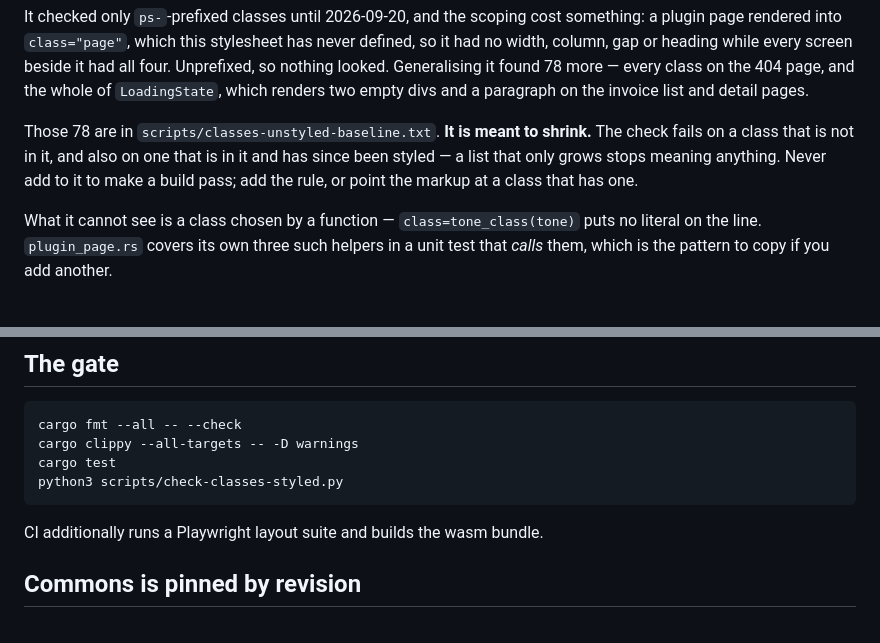
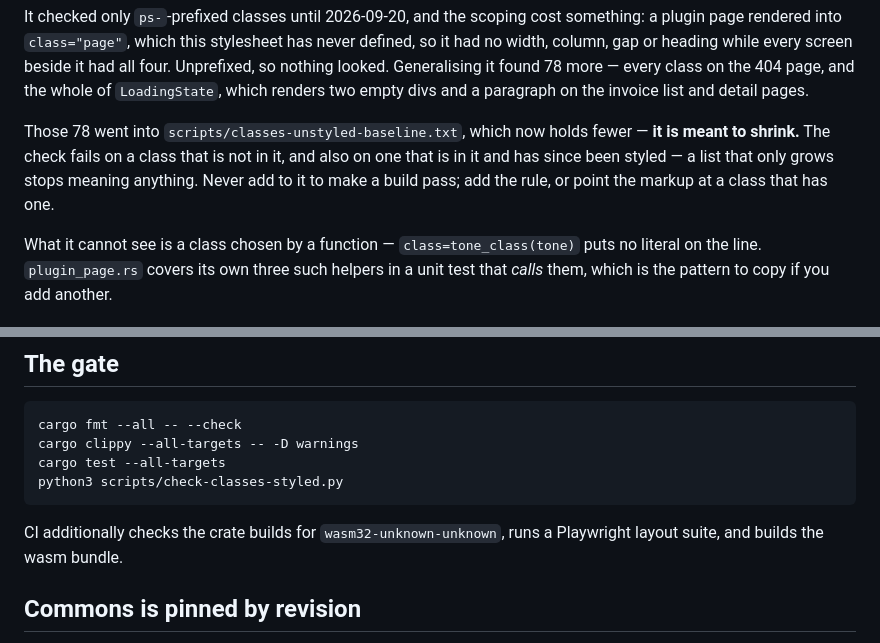
Before and after one commit to randomcash/payserver-client, a Markdown page: CLAUDE.md, 2 parts joined by grey strips. GitHub-like rendering.

Commit message:
docs: fix two small CLAUDE.md drifts (#56)
- Gate command said `cargo test`; CI actually runs `cargo test
  --all-targets` (.github/workflows/ci.yml). Also noted the
  wasm32-unknown-unknown build-check CI step, which "builds the wasm
  bundle" didn't quite cover (that's the separate trunk build).
- The unstyled-class baseline was described as holding 78 entries, a
  number frozen from when the check was generalised. It is meant to
  shrink and currently holds 72 — reworded to stop citing a count that
  drifts every time someone fixes one.

Everything else in this repo's README.md and CLAUDE.md was checked
against current source (Trunk.toml, src/telemetry, scripts/commons.sh's
four subcommands, the cosign identity regex against
.github/workflows/ci.yml's actual path) and found accurate — this is the
freshest of the four repos in the documentation-drift ticket, and it
showed only these two small drifts rather than the wholesale rot in the
other three.

Co-authored-by: Claude Sonnet 5 <noreply@anthropic.com>

````diff
--- a/CLAUDE.md
+++ b/CLAUDE.md
@@ -50,11 +50,11 @@ beside it had all four. Unprefixed, so nothing looked. Generalising it found 78
 more — every class on the 404 page, and the whole of `LoadingState`, which
 renders two empty divs and a paragraph on the invoice list and detail pages.
 
-Those 78 are in `scripts/classes-unstyled-baseline.txt`. **It is meant to
-shrink.** The check fails on a class that is not in it, and also on one that is
-in it and has since been styled — a list that only grows stops meaning anything.
-Never add to it to make a build pass; add the rule, or point the markup at a
-class that has one.
+Those 78 went into `scripts/classes-unstyled-baseline.txt`, which now holds
+fewer — **it is meant to shrink.** The check fails on a class that is not in
+it, and also on one that is in it and has since been styled — a list that
+only grows stops meaning anything. Never add to it to make a build pass; add
+the rule, or point the markup at a class that has one.
 
 What it cannot see is a class chosen by a function — `class=tone_class(tone)`
 puts no literal on the line. `plugin_page.rs` covers its own three such helpers
@@ -112,11 +112,12 @@ that existed before still exists, comment markers balance, braces balance.
 ```bash
 cargo fmt --all -- --check
 cargo clippy --all-targets -- -D warnings
-cargo test
+cargo test --all-targets
 python3 scripts/check-classes-styled.py
 ```
 
-CI additionally runs a Playwright layout suite and builds the wasm bundle.
+CI additionally checks the crate builds for `wasm32-unknown-unknown`, runs a
+Playwright layout suite, and builds the wasm bundle.
 
 ## Commons is pinned by revision
 
````
